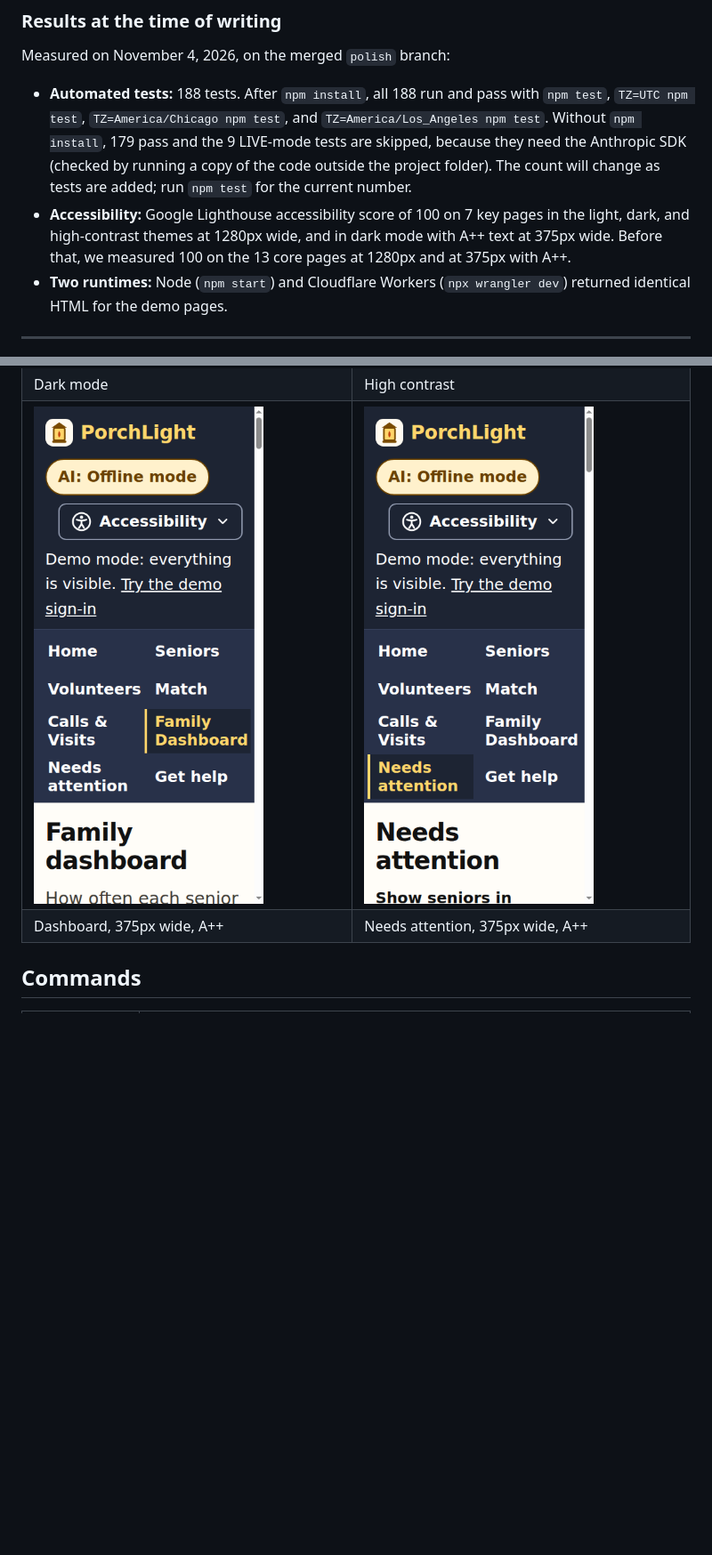
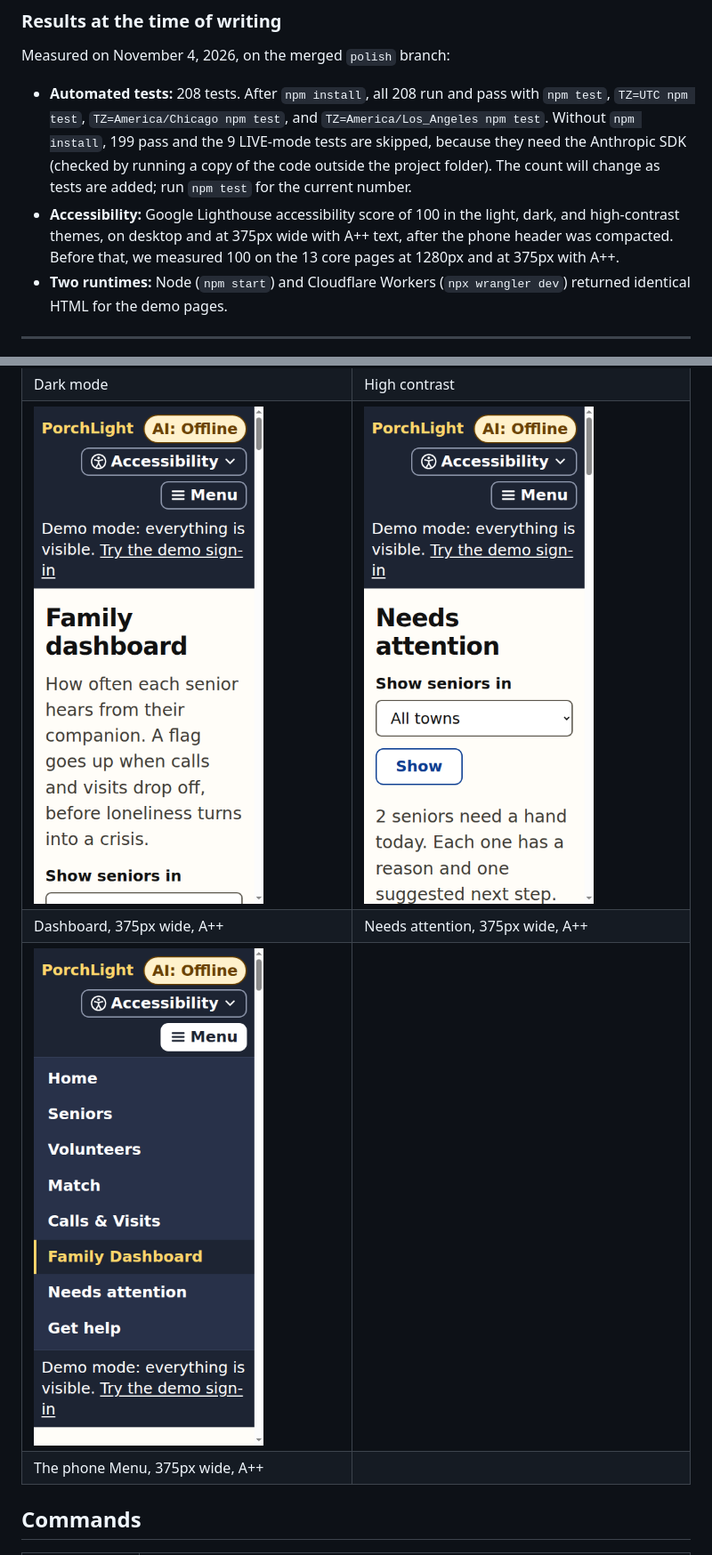
Before and after one commit to CyberCoder-bit/PorchLight, a Markdown page: README.md, 2 parts joined by grey strips. Shown at 89% size. Rendered like a GitHub page; pictures changed too: docs/screenshots/attention-375-xl.png, docs/screenshots/dashboard-375-xl.png, docs/screenshots/menu-375-xl.png (added); blank space fills up the shorter version.

```diff
--- a/README.md
+++ b/README.md
@@ -85,14 +85,15 @@ are the tour's 8 steps, word for word. Each step on the page has a button that o
 
 Measured on November 4, 2026, on the merged `polish` branch:
 
-- **Automated tests:** 188 tests. After `npm install`, all 188 run and pass with `npm test`,
+- **Automated tests:** 208 tests. After `npm install`, all 208 run and pass with `npm test`,
   `TZ=UTC npm test`, `TZ=America/Chicago npm test`, and `TZ=America/Los_Angeles npm test`. Without
-  `npm install`, 179 pass and the 9 LIVE-mode tests are skipped, because they need the Anthropic
+  `npm install`, 199 pass and the 9 LIVE-mode tests are skipped, because they need the Anthropic
   SDK (checked by running a copy of the code outside the project folder). The count will change as
   tests are added; run `npm test` for the current number.
-- **Accessibility:** Google Lighthouse accessibility score of 100 on 7 key pages in the light, dark,
-  and high-contrast themes at 1280px wide, and in dark mode with A++ text at 375px wide. Before that, we measured 100 on the
-  13 core pages at 1280px and at 375px with A++.
+- **Accessibility:** Google Lighthouse accessibility score of 100 in the light, dark, and
+  high-contrast themes, on desktop and at 375px wide with A++ text, after the phone header was
+  compacted. Before
+  that, we measured 100 on the 13 core pages at 1280px and at 375px with A++.
 - **Two runtimes:** Node (`npm start`) and Cloudflare Workers (`npx wrangler dev`) returned identical
   HTML for the demo pages.
 
@@ -138,6 +140,8 @@ All taken from a fresh demo reset on November 4, 2026.
 | Dark mode | High contrast |
 | ![Family dashboard on a 375px phone screen with A++ text](docs/screenshots/dashboard-375-xl.png) | ![Needs attention on a 375px phone screen with A++ text](docs/screenshots/attention-375-xl.png) |
 | Dashboard, 375px wide, A++ | Needs attention, 375px wide, A++ |
+| ![The phone Menu open at 375px with A++ text: the navigation as a list](docs/screenshots/menu-375-xl.png) | |
+| The phone Menu, 375px wide, A++ | |
 
 ## Commands
 
```
Also changed, not shown: other parts of README.md (+39 -22 lines), docs/architecture-diagram.md (+4 -2 lines), docs/screenshots/home.png, docs/screenshots/menu-open.png, docs/screenshots/week.png.
